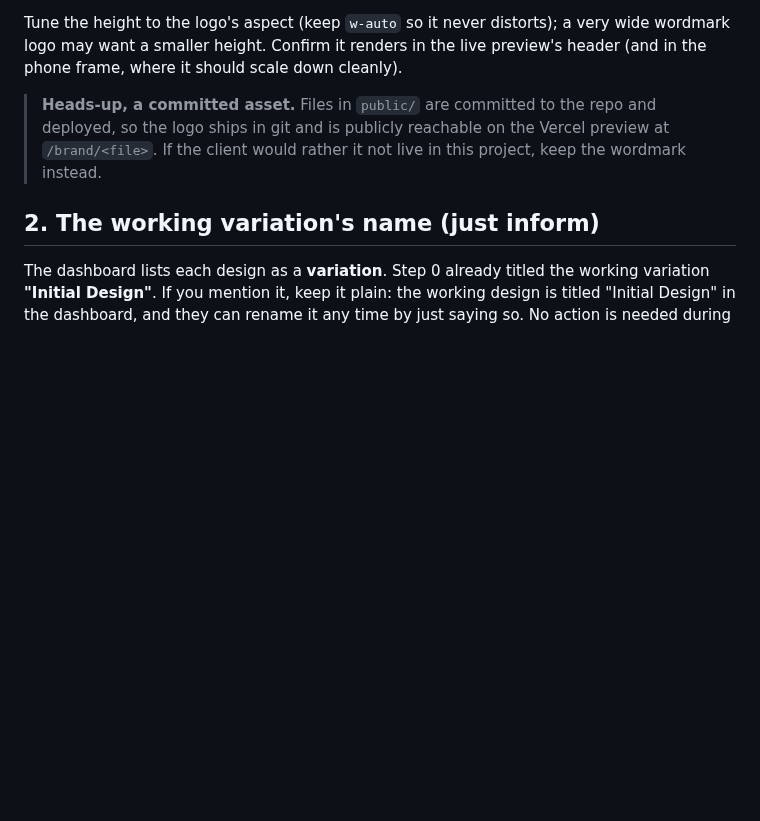
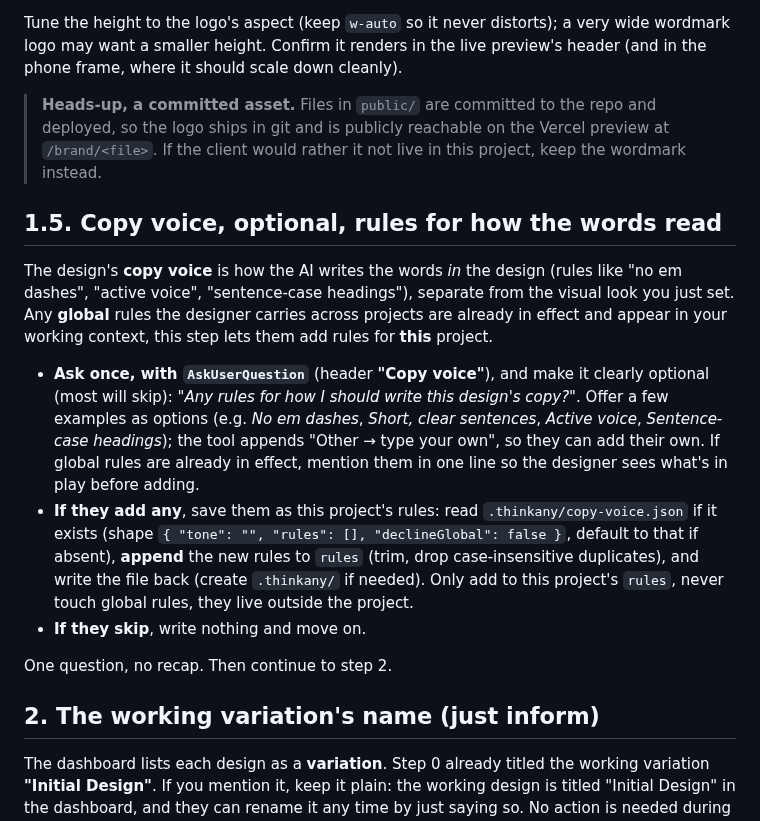
Before and after one commit to thinkany/vercel-design-template, a Markdown page: .claude/commands/setup-styleguide.md, the part around the change. Rendered like a GitHub page; blank space fills up the shorter version.

Commit message:
feat(setup-styleguide): Copy Voice step in Client Setup
Add step 1.5 (after the visual primitives): ask once, optionally, for rules on how
the AI writes this design's copy, note any global rules already in effect, and
append the designer's additions to the project's .thinkany/copy-voice.json (project
rules only, never touching globals). Mirrors the Get Designing voice card so both
onboarding paths surface Copy Voice.

Co-Authored-By: Claude Opus 4.8 <noreply@anthropic.com>

```diff
--- a/.claude/commands/setup-styleguide.md
+++ b/.claude/commands/setup-styleguide.md
@@ -473,6 +473,30 @@ preview's header (and in the phone frame, where it should scale down cleanly).
 > at `/brand/<file>`. If the client would rather it not live in this project, keep
 > the wordmark instead.
 
+## 1.5. Copy voice, optional, rules for how the words read
+
+The design's **copy voice** is how the AI writes the words *in* the design (rules like
+"no em dashes", "active voice", "sentence-case headings"), separate from the visual look
+you just set. Any **global** rules the designer carries across projects are already in
+effect and appear in your working context, this step lets them add rules for **this**
+project.
+
+- **Ask once, with `AskUserQuestion`** (header **"Copy voice"**), and make it clearly
+  optional (most will skip): *"Any rules for how I should write this design's copy?"*.
+  Offer a few examples as options (e.g. *No em dashes*, *Short, clear sentences*,
+  *Active voice*, *Sentence-case headings*); the tool appends "Other → type your own", so
+  they can add their own. If global rules are already in effect, mention them in one line
+  so the designer sees what's in play before adding.
+- **If they add any**, save them as this project's rules: read
+  `.thinkany/copy-voice.json` if it exists (shape
+  `{ "tone": "", "rules": [], "declineGlobal": false }`, default to that if absent),
+  **append** the new rules to `rules` (trim, drop case-insensitive duplicates), and write
+  the file back (create `.thinkany/` if needed). Only add to this project's `rules`, never
+  touch global rules, they live outside the project.
+- **If they skip**, write nothing and move on.
+
+One question, no recap. Then continue to step 2.
+
 ## 2. The working variation's name (just inform)
 
 The dashboard lists each design as a **variation**. Step 0 already titled the working
```
